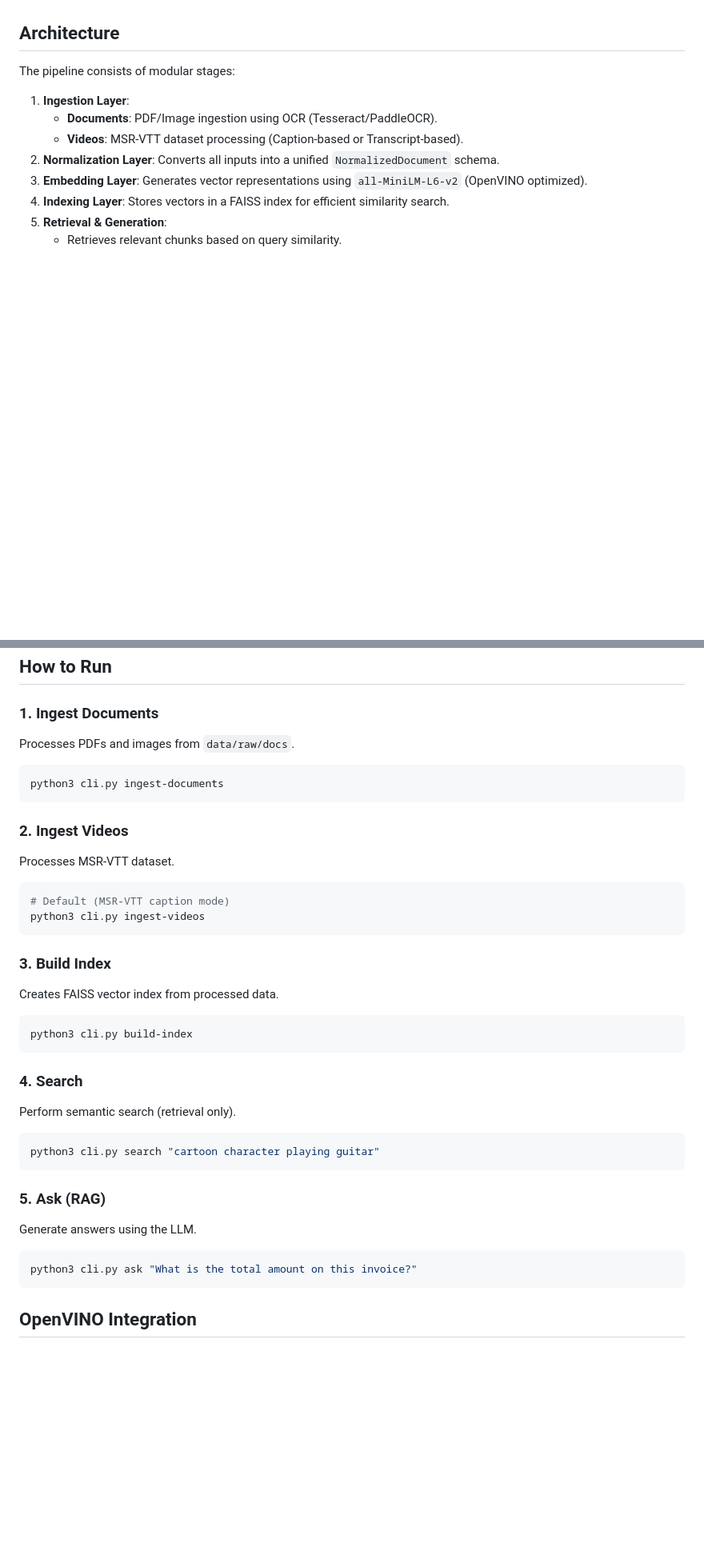
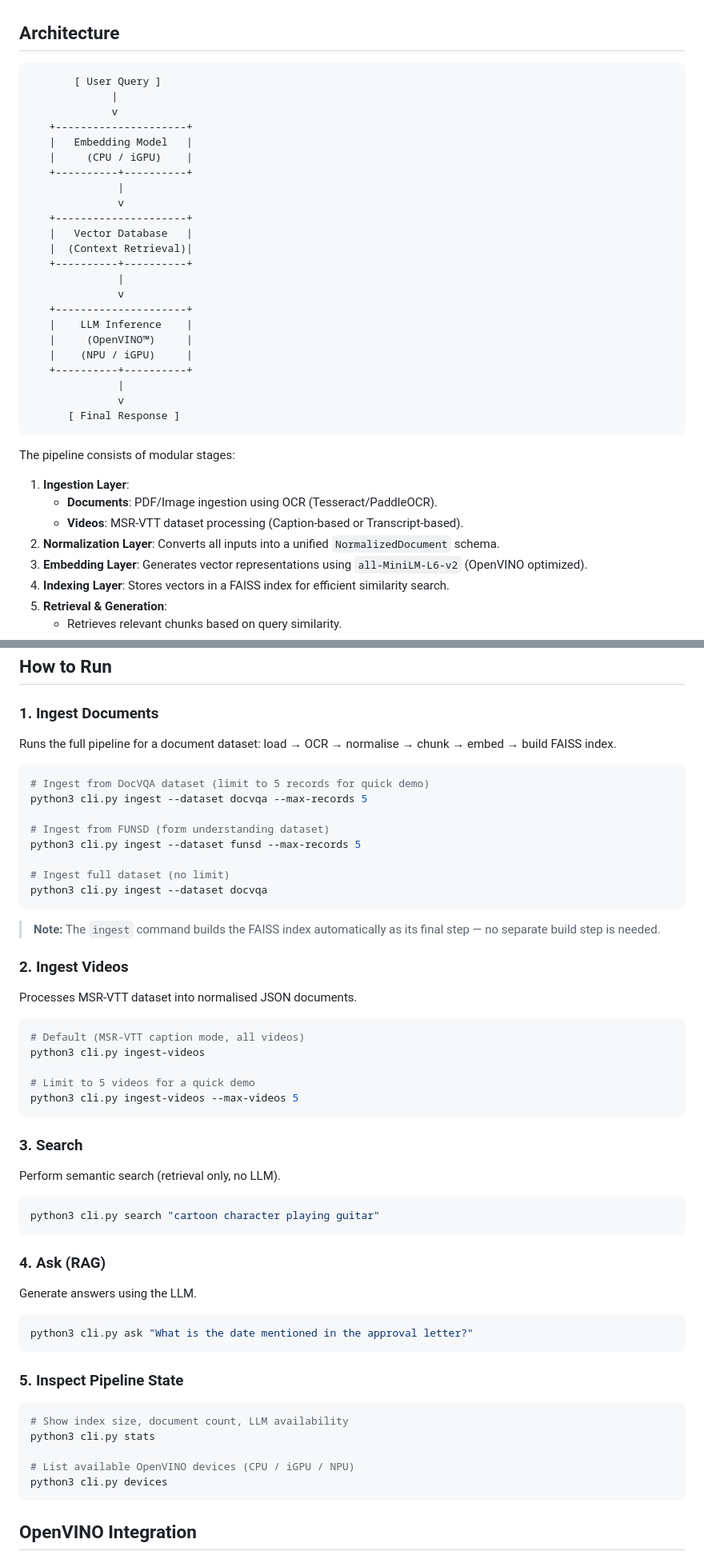
Before and after one commit to devesh-047/Deep-Search-AI-assistant, a Markdown page: README.md, 2 parts joined by grey strips. Shown at 80% size. GitHub-like rendering; blank space fills up the shorter version.

````diff
--- a/README.md
+++ b/README.md
@@ -12,6 +12,32 @@ This application demonstrates a complete offline RAG pipeline optimized for Inte
 4.  **Hardware Acceleration**: Leverages Intel CPU/iGPU/NPU via OpenVINO Runtime.
 
 ## Architecture
+
+```text
+       [ User Query ]
+             |
+             v
+   +---------------------+
+   |   Embedding Model   |
+   |     (CPU / iGPU)    |
+   +----------+----------+
+              |
+              v
+   +---------------------+
+   |   Vector Database   |
+   |  (Context Retrieval)|
+   +----------+----------+
+              |
+              v
+   +---------------------+
+   |    LLM Inference    |
+   |     (OpenVINO™)     |
+   |    (NPU / iGPU)     |
+   +----------+----------+
+              |
+              v
+      [ Final Response ]
+```
 
 The pipeline consists of modular stages:
 
@@ -130,34 +156,48 @@ Settings are managed in `configs/settings.yaml`. Key sections:
 ## How to Run
 
 ### 1. Ingest Documents
-Processes PDFs and images from `data/raw/docs`.
+Runs the full pipeline for a document dataset: load → OCR → normalise → chunk → embed → build FAISS index.
 ```bash
-python3 cli.py ingest-documents
+# Ingest from DocVQA dataset (limit to 5 records for quick demo)
+python3 cli.py ingest --dataset docvqa --max-records 5
+
+# Ingest from FUNSD (form understanding dataset)
+python3 cli.py ingest --dataset funsd --max-records 5
+
+# Ingest full dataset (no limit)
+python3 cli.py ingest --dataset docvqa
+```
+> **Note:** The `ingest` command builds the FAISS index automatically as its final step — no separate build step is needed.
+
+### 2. Ingest Videos
+Processes MSR-VTT dataset into normalised JSON documents.
+```bash
+# Default (MSR-VTT caption mode, all videos)
+python3 cli.py ingest-videos
+
+# Limit to 5 videos for a quick demo
+python3 cli.py ingest-videos --max-videos 5
 ```
 
-### 2. Ingest Videos
-Processes MSR-VTT dataset.
-```bash
-# Default (MSR-VTT caption mode)
-python3 cli.py ingest-videos
-```
-
-### 3. Build Index
-Creates FAISS vector index from processed data.
-```bash
-python3 cli.py build-index
-```
-
-### 4. Search
-Perform semantic search (retrieval only).
+### 3. Search
+Perform semantic search (retrieval only, no LLM).
 ```bash
 python3 cli.py search "cartoon character playing guitar"
 ```
 
-### 5. Ask (RAG)
+### 4. Ask (RAG)
 Generate answers using the LLM.
 ```bash
-python3 cli.py ask "What is the total amount on this invoice?"
+python3 cli.py ask "What is the date mentioned in the approval letter?"
+```
+
+### 5. Inspect Pipeline State
+```bash
+# Show index size, document count, LLM availability
+python3 cli.py stats
+
+# List available OpenVINO devices (CPU / iGPU / NPU)
+python3 cli.py devices
 ```
 
 ## OpenVINO Integration
````
